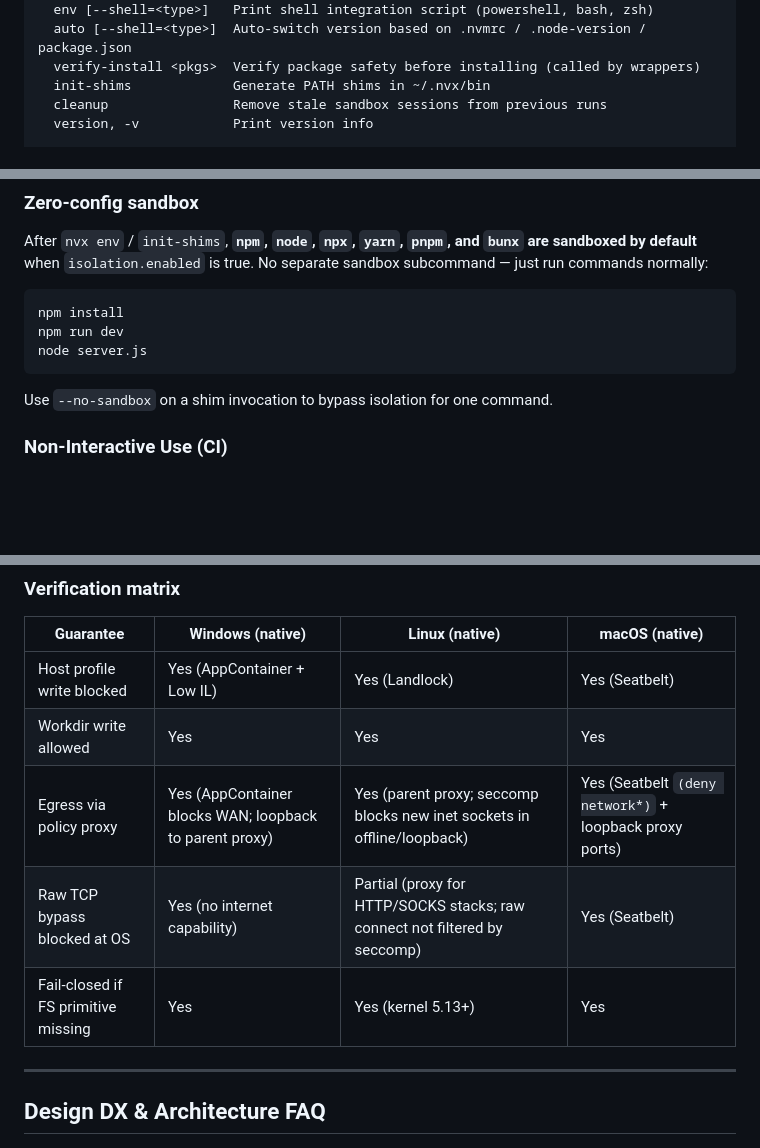
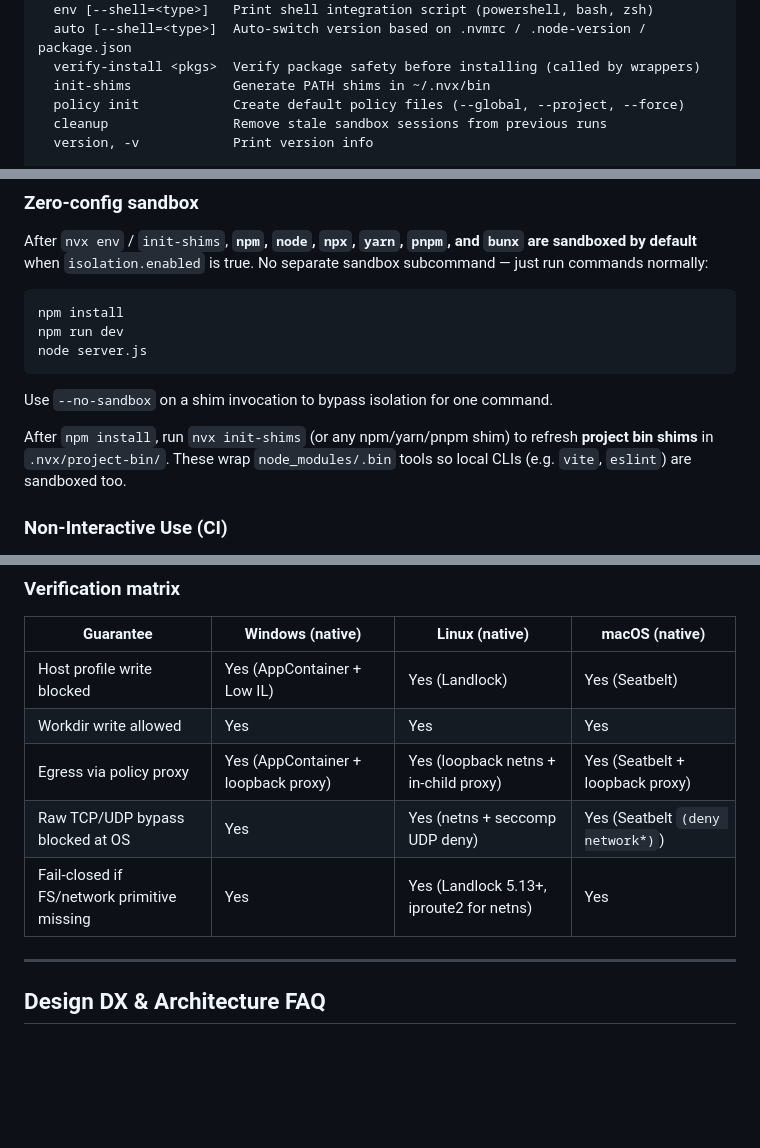
Before and after one commit to fstubner/nvx, a Markdown page: README.md, 3 parts joined by grey strips. Drawn GitHub-style; blank space fills up the shorter version.

Commit message:
Update docs for full network guarantees and new commands
Remove Partial OS backstop caveats from the verification matrix and document policy init and project bin shims.

````diff
--- a/README.md
+++ b/README.md
@@ -85,6 +85,7 @@ Commands:
   auto [--shell=<type>]  Auto-switch version based on .nvmrc / .node-version / package.json
   verify-install <pkgs>  Verify package safety before installing (called by wrappers)
   init-shims             Generate PATH shims in ~/.nvx/bin
+  policy init            Create default policy files (--global, --project, --force)
   cleanup                Remove stale sandbox sessions from previous runs
   version, -v            Print version info
 
@@ -105,6 +106,8 @@ node server.js
 ```
 
 Use `--no-sandbox` on a shim invocation to bypass isolation for one command.
+
+After `npm install`, run `nvx init-shims` (or any npm/yarn/pnpm shim) to refresh **project bin shims** in `.nvx/project-bin/`. These wrap `node_modules/.bin` tools so local CLIs (e.g. `vite`, `eslint`) are sandboxed too.
 
 ### Non-Interactive Use (CI)
 
@@ -198,9 +201,9 @@ When running in the sandbox:
 |-----------|------------------|----------------|----------------|
 | Host profile write blocked | Yes (AppContainer + Low IL) | Yes (Landlock) | Yes (Seatbelt) |
 | Workdir write allowed | Yes | Yes | Yes |
-| Egress via policy proxy | Yes (AppContainer blocks WAN; loopback to parent proxy) | Yes (parent proxy; seccomp blocks new inet sockets in offline/loopback) | Yes (Seatbelt `(deny network*)` + loopback proxy ports) |
-| Raw TCP bypass blocked at OS | Yes (no internet capability) | Partial (proxy for HTTP/SOCKS stacks; raw connect not filtered by seccomp) | Yes (Seatbelt) |
-| Fail-closed if FS primitive missing | Yes | Yes (kernel 5.13+) | Yes |
+| Egress via policy proxy | Yes (AppContainer + loopback proxy) | Yes (loopback netns + in-child proxy) | Yes (Seatbelt + loopback proxy) |
+| Raw TCP/UDP bypass blocked at OS | Yes | Yes (netns + seccomp UDP deny) | Yes (Seatbelt `(deny network*)`) |
+| Fail-closed if FS/network primitive missing | Yes | Yes (Landlock 5.13+, iproute2 for netns) | Yes |
 
 ---
 
````
